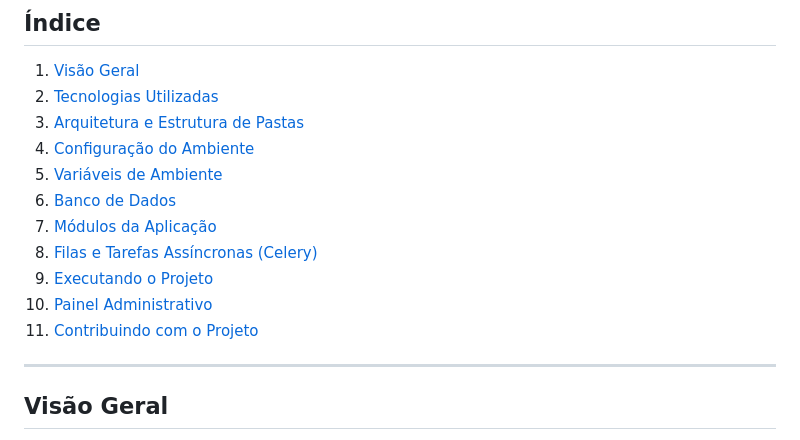
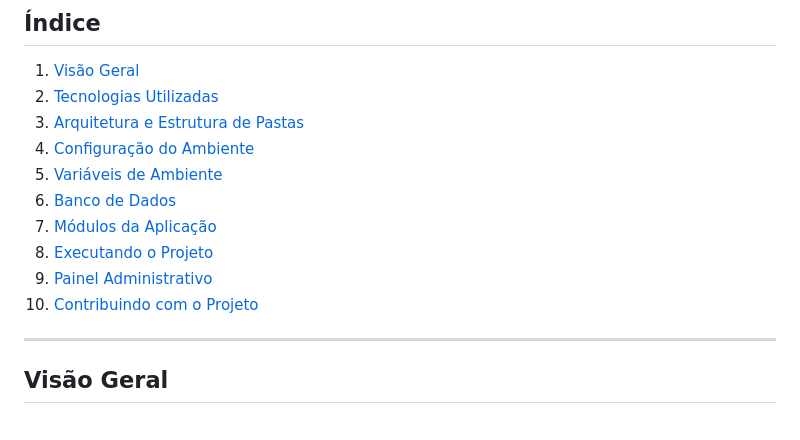
Before and after one commit to Gabriel-Amorim-dev/medtimer, a Markdown page: documentation.MD, the part around the change. Drawn GitHub-style.

```diff
--- a/documentation.MD
+++ b/documentation.MD
@@ -13,10 +13,9 @@
 5. [Variáveis de Ambiente](#variáveis-de-ambiente)
 6. [Banco de Dados](#banco-de-dados)
 7. [Módulos da Aplicação](#módulos-da-aplicação)
-8. [Filas e Tarefas Assíncronas (Celery)](#filas-e-tarefas-assíncronas-celery)
-9. [Executando o Projeto](#executando-o-projeto)
-10. [Painel Administrativo](#painel-administrativo)
-11. [Contribuindo com o Projeto](#contribuindo-com-o-projeto)
+8. [Executando o Projeto](#executando-o-projeto)
+9. [Painel Administrativo](#painel-administrativo)
+10. [Contribuindo com o Projeto](#contribuindo-com-o-projeto)
 
 ---
 
```
